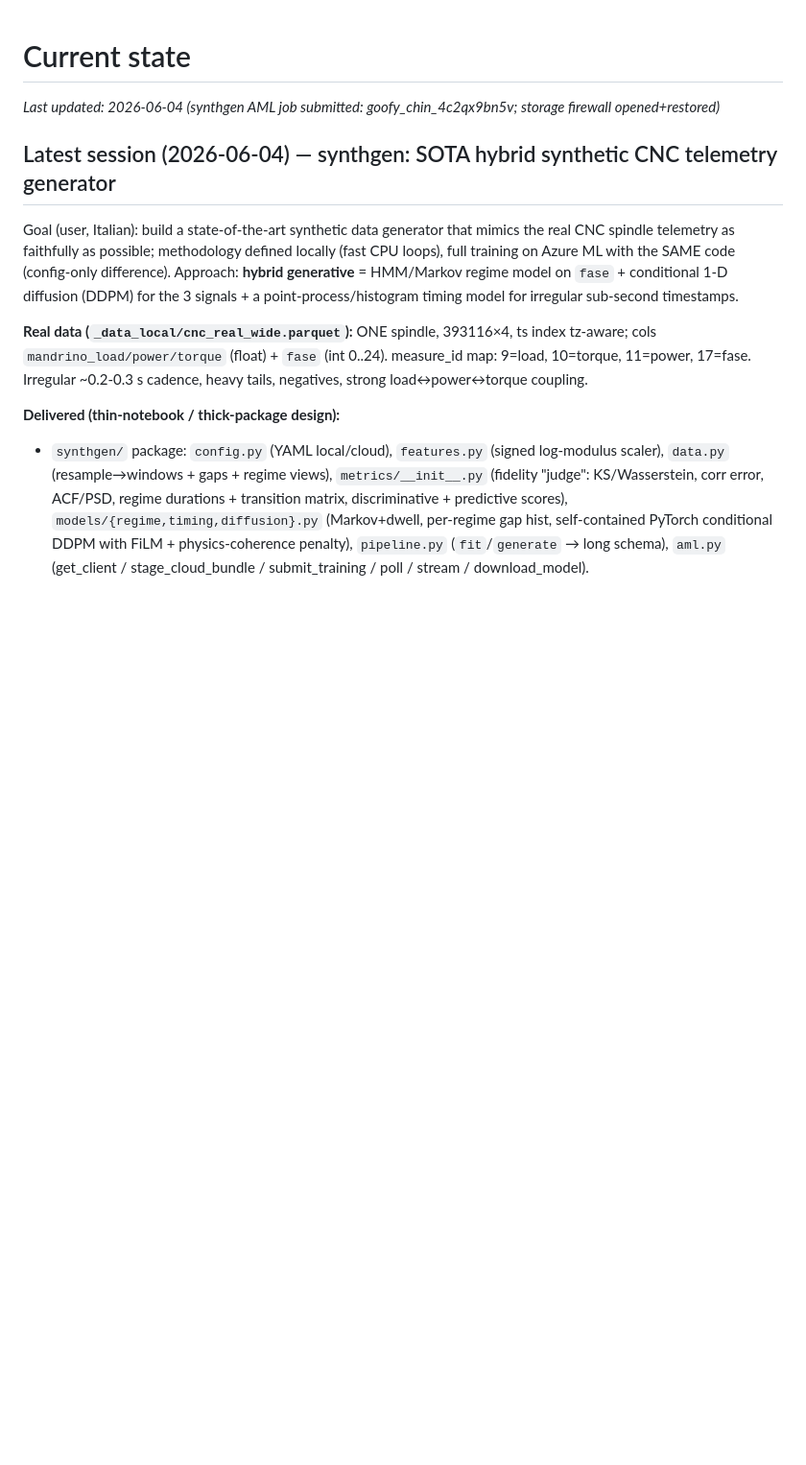
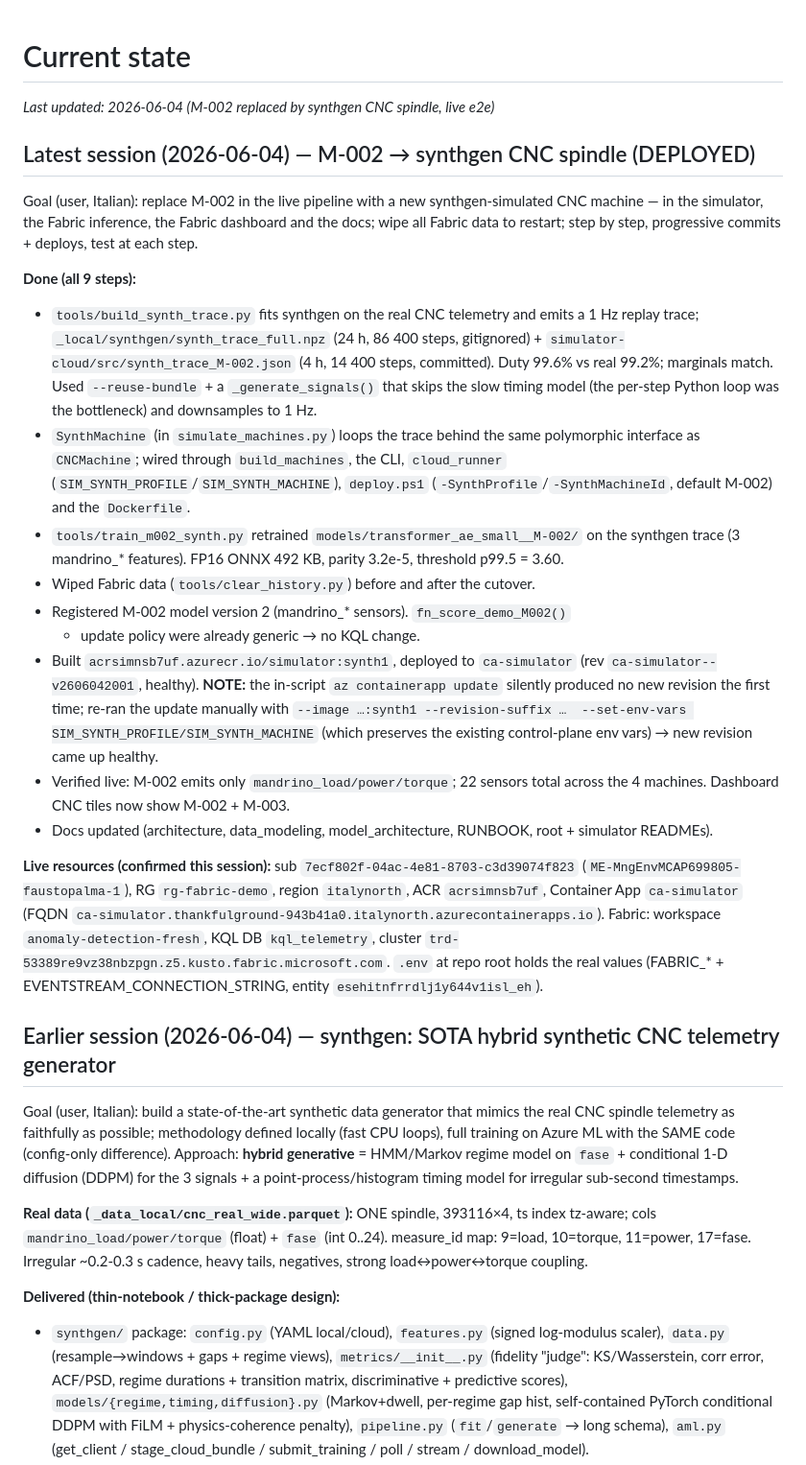
Before and after one commit to faustinopalma/anomaly-detection-fabric-demo, a Markdown page: .copilot/STATE.md, the part around the change. Shown at 96% size. GitHub-like rendering; blank space fills up the shorter version.

Commit message:
docs(state): record M-002 synthgen replacement milestone

```diff
--- a/.copilot/STATE.md
+++ b/.copilot/STATE.md
@@ -1,8 +1,52 @@
 # Current state
 
-_Last updated: 2026-06-04 (synthgen AML job submitted: goofy_chin_4c2qx9bn5v; storage firewall opened+restored)_
+_Last updated: 2026-06-04 (M-002 replaced by synthgen CNC spindle, live e2e)_
 
-## Latest session (2026-06-04) — synthgen: SOTA hybrid synthetic CNC telemetry generator
+## Latest session (2026-06-04) — M-002 → synthgen CNC spindle (DEPLOYED)
+
+Goal (user, Italian): replace M-002 in the live pipeline with a new
+synthgen-simulated CNC machine — in the simulator, the Fabric inference, the
+Fabric dashboard and the docs; wipe all Fabric data to restart; step by step,
+progressive commits + deploys, test at each step.
+
+**Done (all 9 steps):**
+- `tools/build_synth_trace.py` fits synthgen on the real CNC telemetry and
+  emits a 1 Hz replay trace; `_local/synthgen/synth_trace_full.npz` (24 h,
+  86 400 steps, gitignored) + `simulator-cloud/src/synth_trace_M-002.json`
+  (4 h, 14 400 steps, committed). Duty 99.6% vs real 99.2%; marginals match.
+  Used `--reuse-bundle` + a `_generate_signals()` that skips the slow timing
+  model (the per-step Python loop was the bottleneck) and downsamples to 1 Hz.
+- `SynthMachine` (in `simulate_machines.py`) loops the trace behind the same
+  polymorphic interface as `CNCMachine`; wired through `build_machines`, the
+  CLI, `cloud_runner` (`SIM_SYNTH_PROFILE`/`SIM_SYNTH_MACHINE`), `deploy.ps1`
+  (`-SynthProfile`/`-SynthMachineId`, default M-002) and the `Dockerfile`.
+- `tools/train_m002_synth.py` retrained `models/transformer_ae_small__M-002/`
+  on the synthgen trace (3 mandrino_* features). FP16 ONNX 492 KB, parity
+  3.2e-5, threshold p99.5 = 3.60.
+- Wiped Fabric data (`tools/clear_history.py`) before and after the cutover.
+- Registered M-002 model version 2 (mandrino_* sensors). `fn_score_demo_M002()`
+  + update policy were already generic → no KQL change.
+- Built `acrsimnsb7uf.azurecr.io/simulator:synth1`, deployed to `ca-simulator`
+  (rev `ca-simulator--v2606042001`, healthy). **NOTE:** the in-script
+  `az containerapp update` silently produced no new revision the first time;
+  re-ran the update manually with `--image …:synth1 --revision-suffix …
+  --set-env-vars SIM_SYNTH_PROFILE/SIM_SYNTH_MACHINE` (which preserves the
+  existing control-plane env vars) → new revision came up healthy.
+- Verified live: M-002 emits only `mandrino_load/power/torque`; 22 sensors
+  total across the 4 machines. Dashboard CNC tiles now show M-002 + M-003.
+- Docs updated (architecture, data_modeling, model_architecture, RUNBOOK,
+  root + simulator READMEs).
+
+**Live resources (confirmed this session):** sub
+`7ecf802f-04ac-4e81-8703-c3d39074f823` (`ME-MngEnvMCAP699805-faustopalma-1`),
+RG `rg-fabric-demo`, region `italynorth`, ACR `acrsimnsb7uf`, Container App
+`ca-simulator` (FQDN `ca-simulator.thankfulground-943b41a0.italynorth.azurecontainerapps.io`).
+Fabric: workspace `anomaly-detection-fresh`, KQL DB `kql_telemetry`, cluster
+`trd-53389re9vz38nbzpgn.z5.kusto.fabric.microsoft.com`. `.env` at repo root
+holds the real values (FABRIC_* + EVENTSTREAM_CONNECTION_STRING, entity
+`esehitnfrrdlj1y644v1isl_eh`).
+
+## Earlier session (2026-06-04) — synthgen: SOTA hybrid synthetic CNC telemetry generator
 
 Goal (user, Italian): build a state-of-the-art synthetic data generator that
 mimics the real CNC spindle telemetry as faithfully as possible; methodology
```
Also changed, not shown: .copilot/PLAN.md (+37 -1 lines).
